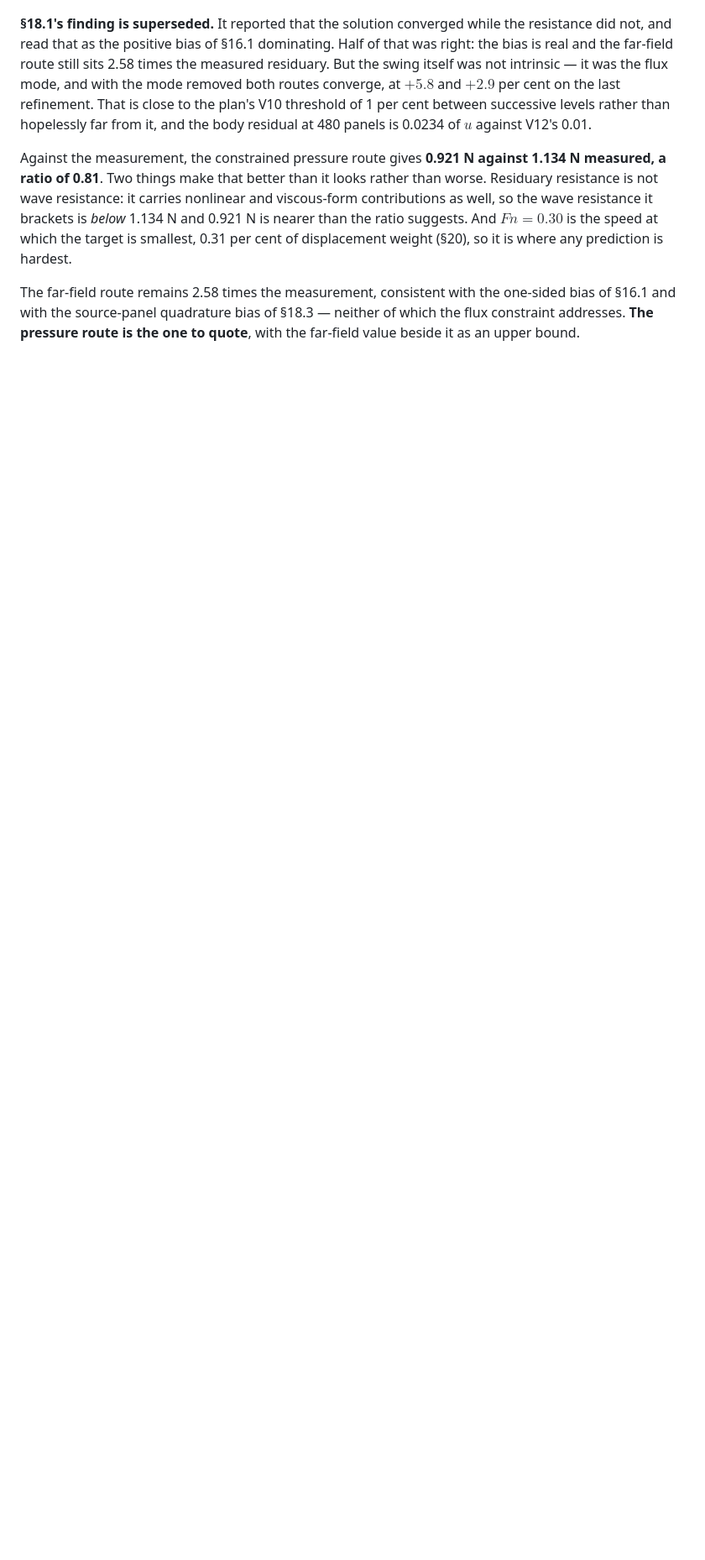
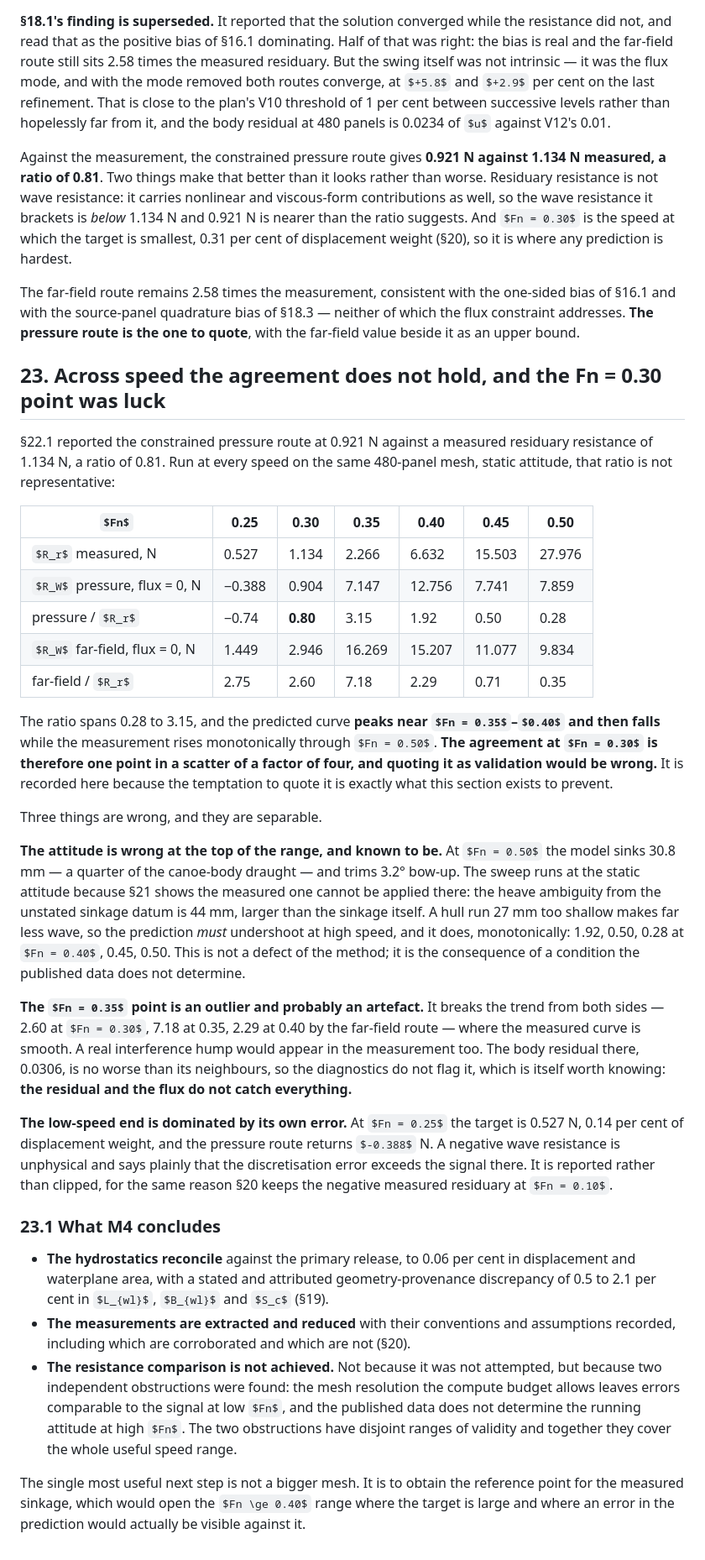
Before and after one commit to ignaziomviola/wave-resistance, a Markdown page: docs/formulation.md, the part around the change. Shown at 84% size. GitHub-like rendering; some formulas as TeX source; blank space fills up the shorter version.

Commit message:
Across speed the agreement does not hold: the Fn = 0.30 point was luck
The constrained pressure route at 0.80 of the measured residuary resistance,
reported in section 22.1 and put in the README, is not representative.  Run at
every speed on the same 480-panel mesh at static attitude:

  Fn                    0.25    0.30    0.35    0.40    0.45    0.50
  Rr measured, N        0.527   1.134   2.266   6.632  15.503  27.976
  pressure, flux=0, N  -0.388   0.904   7.147  12.756   7.741   7.859
  pressure / Rr         -0.74    0.80    3.15    1.92    0.50    0.28
  far-field / Rr         2.75    2.60    7.18    2.29    0.71    0.35

The ratio spans 0.28 to 3.15 and the predicted curve peaks near Fn = 0.35-0.40
then falls while the measurement rises monotonically through 0.50.  One point in
a scatter of a factor of four is not a validation, and section 23 exists mainly
to stop that point being quoted as one -- including by me, since I had already
put it in the README.

Three separable causes.  The attitude is wrong at the top of the range and known
to be: at Fn = 0.50 the model sinks 30.8 mm and trims 3.2 degrees, and section 21
shows the measured attitude cannot be applied there because the heave ambiguity
from the unstated sinkage datum is 44 mm.  A hull run too shallow makes less wave,
so the prediction must undershoot, and it does monotonically: 1.92, 0.50, 0.28.
The Fn = 0.35 point breaks the trend from both sides where the measured curve is
smooth, and its body residual is no worse than its neighbours -- so the residual
and the flux diagnostics do not catch everything, which is worth knowing.  And at
Fn = 0.25 the target is 0.14 per cent of displacement weight and the prediction is
negative, which says plainly that the discretisation error exceeds the signal;
reported rather than clipped, as with the negative measured residuary at Fn = 0.10.

M4 therefore concludes: the hydrostatics reconcile, the measurements are extracted
and reduced with their conventions recorded, and the resistance comparison is not
achieved -- because two independent obstructions with disjoint ranges together
cover the whole useful speed range.  The most useful next step is not a bigger
mesh but the reference point for the measured sinkage.

Co-Authored-By: Claude Opus 5 <noreply@anthropic.com>
Claude-Session: https://claude.ai/code/session_01VpUm3DyL2xTPvh6SY6qpxj

```diff
--- a/docs/formulation.md
+++ b/docs/formulation.md
@@ -1007,3 +1007,62 @@ The far-field route remains 2.58 times the measurement, consistent with the one-
 §16.1 and with the source-panel quadrature bias of §18.3 — neither of which the flux
 constraint addresses. **The pressure route is the one to quote**, with the far-field value
 beside it as an upper bound.
+
+## 23. Across speed the agreement does not hold, and the Fn = 0.30 point was luck
+
+§22.1 reported the constrained pressure route at 0.921 N against a measured residuary
+resistance of 1.134 N, a ratio of 0.81. Run at every speed on the same 480-panel mesh, static
+attitude, that ratio is not representative:
+
+| $Fn$ | 0.25 | 0.30 | 0.35 | 0.40 | 0.45 | 0.50 |
+|---|---|---|---|---|---|---|
+| $R_r$ measured, N | 0.527 | 1.134 | 2.266 | 6.632 | 15.503 | 27.976 |
+| $R_W$ pressure, flux = 0, N | −0.388 | 0.904 | 7.147 | 12.756 | 7.741 | 7.859 |
+| pressure / $R_r$ | −0.74 | **0.80** | 3.15 | 1.92 | 0.50 | 0.28 |
+| $R_W$ far-field, flux = 0, N | 1.449 | 2.946 | 16.269 | 15.207 | 11.077 | 9.834 |
+| far-field / $R_r$ | 2.75 | 2.60 | 7.18 | 2.29 | 0.71 | 0.35 |
+
+The ratio spans 0.28 to 3.15, and the predicted curve **peaks near $Fn = 0.35$–$0.40$ and then
+falls** while the measurement rises monotonically through $Fn = 0.50$. **The agreement at
+$Fn = 0.30$ is therefore one point in a scatter of a factor of four, and quoting it as
+validation would be wrong.** It is recorded here because the temptation to quote it is
+exactly what this section exists to prevent.
+
+Three things are wrong, and they are separable.
+
+**The attitude is wrong at the top of the range, and known to be.** At $Fn = 0.50$ the model
+sinks 30.8 mm — a quarter of the canoe-body draught — and trims 3.2° bow-up. The sweep runs at
+the static attitude because §21 shows the measured one cannot be applied there: the heave
+ambiguity from the unstated sinkage datum is 44 mm, larger than the sinkage itself. A hull run
+27 mm too shallow makes far less wave, so the prediction *must* undershoot at high speed, and
+it does, monotonically: 1.92, 0.50, 0.28 at $Fn = 0.40$, 0.45, 0.50. This is not a defect of
+the method; it is the consequence of a condition the published data does not determine.
+
+**The $Fn = 0.35$ point is an outlier and probably an artefact.** It breaks the trend from both
+sides — 2.60 at $Fn = 0.30$, 7.18 at 0.35, 2.29 at 0.40 by the far-field route — where the
+measured curve is smooth. A real interference hump would appear in the measurement too. The
+body residual there, 0.0306, is no worse than its neighbours, so the diagnostics do not flag
+it, which is itself worth knowing: **the residual and the flux do not catch everything.**
+
+**The low-speed end is dominated by its own error.** At $Fn = 0.25$ the target is 0.527 N,
+0.14 per cent of displacement weight, and the pressure route returns $-0.388$ N. A negative
+wave resistance is unphysical and says plainly that the discretisation error exceeds the
+signal there. It is reported rather than clipped, for the same reason §20 keeps the negative
+measured residuary at $Fn = 0.10$.
+
+### 23.1 What M4 concludes
+
+- **The hydrostatics reconcile** against the primary release, to 0.06 per cent in displacement
+  and waterplane area, with a stated and attributed geometry-provenance discrepancy of 0.5 to
+  2.1 per cent in $L_{wl}$, $B_{wl}$ and $S_c$ (§19).
+- **The measurements are extracted and reduced** with their conventions and assumptions
+  recorded, including which are corroborated and which are not (§20).
+- **The resistance comparison is not achieved.** Not because it was not attempted, but because
+  two independent obstructions were found: the mesh resolution the compute budget allows leaves
+  errors comparable to the signal at low $Fn$, and the published data does not determine the
+  running attitude at high $Fn$. The two obstructions have disjoint ranges of validity and
+  together they cover the whole useful speed range.
+
+The single most useful next step is not a bigger mesh. It is to obtain the reference point for
+the measured sinkage, which would open the $Fn \ge 0.40$ range where the target is large and
+where an error in the prediction would actually be visible against it.
```
Also changed, not shown: README.md (+19 -5 lines).
